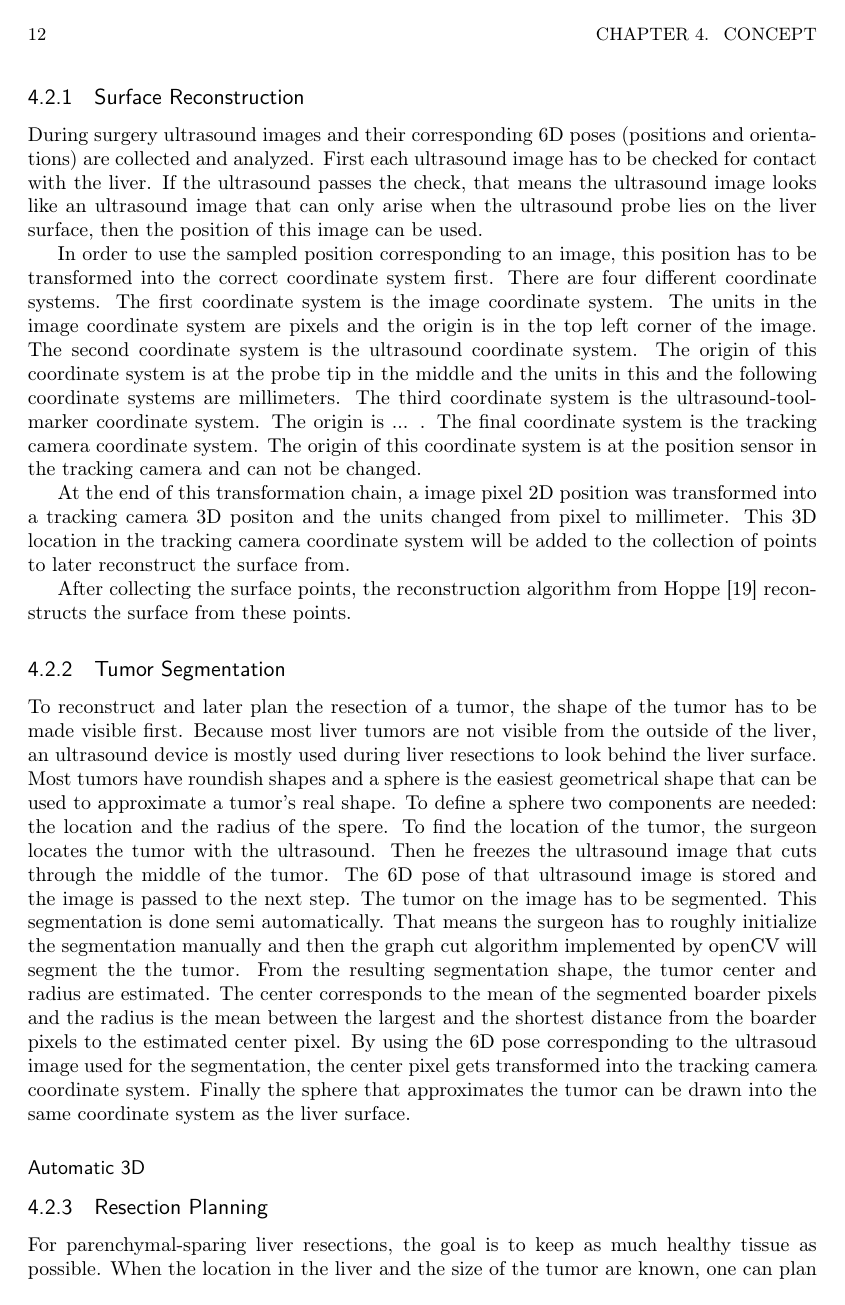
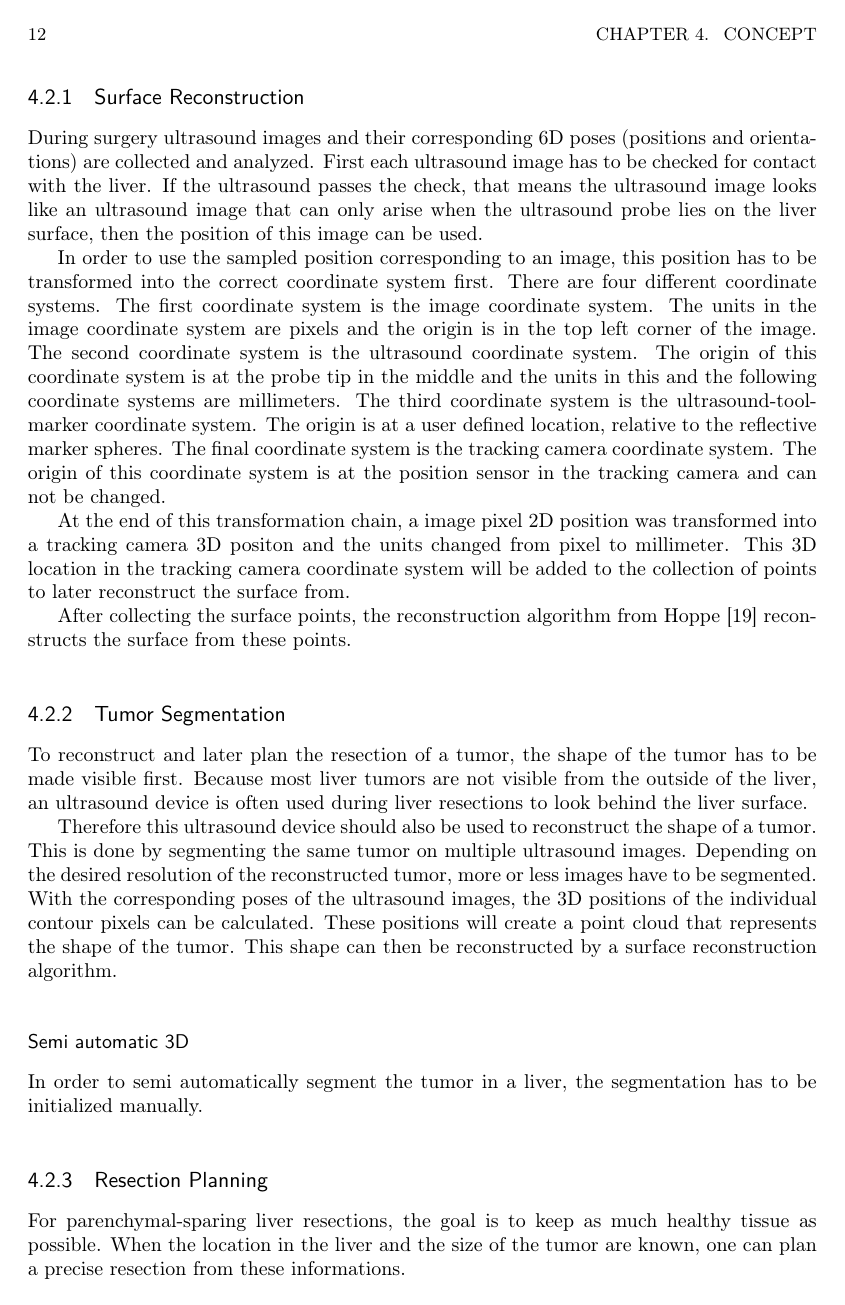
Before and after one commit to lucasahli/MasterThesisLatex, a LaTeX thesis (MscThesis.tex, which reads Concept.tex): page 20 of 53. Compiled offline with pdfLaTeX.

Commit message:
added text

```diff
--- a/Concept.tex
+++ b/Concept.tex
@@ -38,7 +38,8 @@ origin is in the top left corner of the image. The
 second coordinate system is the ultrasound coordinate system. The origin of this
 coordinate system is at the probe tip in the middle and the units in this and
 the following coordinate systems are millimeters. The third coordinate system is the
-ultrasound-tool-marker coordinate system. The origin is ... . The final
+ultrasound-tool-marker coordinate system. The origin is at a user defined
+location, relative to the reflective marker spheres. The final
 coordinate system is the tracking camera coordinate system. The origin of this
 coordinate system is at the position sensor in the tracking camera and can not
 be changed.
@@ -53,28 +54,20 @@ After collecting the surface points, the reconstruction algorithm from Hoppe
 \subsection{Tumor Segmentation}
 To reconstruct and later plan the resection of a tumor, the shape
 of the tumor has to be made visible first. Because most liver tumors are not visible from the outside of the liver, an
-ultrasound device is mostly used during liver resections to look behind the
+ultrasound device is often used during liver resections to look behind the
 liver surface.
-Most tumors have roundish shapes and a sphere is the easiest
-geometrical shape that can be used to approximate a tumor's real shape. To
-define a sphere two components are needed: the location and the radius of the
-spere.
-To find the location of the tumor, the surgeon locates the tumor with the
-ultrasound. Then he freezes the ultrasound image that cuts through the middle of
-the tumor. The 6D pose of that ultrasound image is stored and the image is
-passed to the next step. The tumor on the image has to be segmented. This
-segmentation is done semi automatically. That means the surgeon has to
-roughly initialize the segmentation manually and then the graph cut algorithm
-implemented by openCV will segment the the tumor. From the resulting
-segmentation shape, the tumor center and radius are estimated. The center
-corresponds to the mean of the segmented boarder pixels and the radius is the
-mean between the largest and the shortest distance from the boarder pixels to
-the estimated center pixel. By using the 6D pose corresponding to the ultrasoud
-image used for the segmentation, the center pixel gets transformed into the
-tracking camera coordinate system. Finally the sphere that approximates the
-tumor can be drawn into the same coordinate system as the liver surface.
-\subsubsection{Automatic 3D}
 
+Therefore this ultrasound device should also be used to
+reconstruct the shape of a tumor. This is done by segmenting the same tumor on
+multiple ultrasound images. Depending on the desired resolution of the
+reconstructed tumor, more or less images have to be segmented. With the corresponding
+poses of the ultrasound images, the 3D positions of the individual contour
+pixels can be calculated. These positions will create a point cloud that
+represents the shape of the tumor. This shape can then be reconstructed by a
+surface reconstruction algorithm.
+\subsubsection{Semi automatic 3D}
+In order to semi automatically segment the tumor in a liver, the segmentation
+has to be initialized manually.
 \subsection{Resection Planning}
 For parenchymal-sparing liver resections, the goal is to keep as much healthy tissue as
 possible. When the location in the liver and the size of the tumor are known, one can plan a
```
Also changed, not shown: Implementation.tex (+20 -6 lines).
